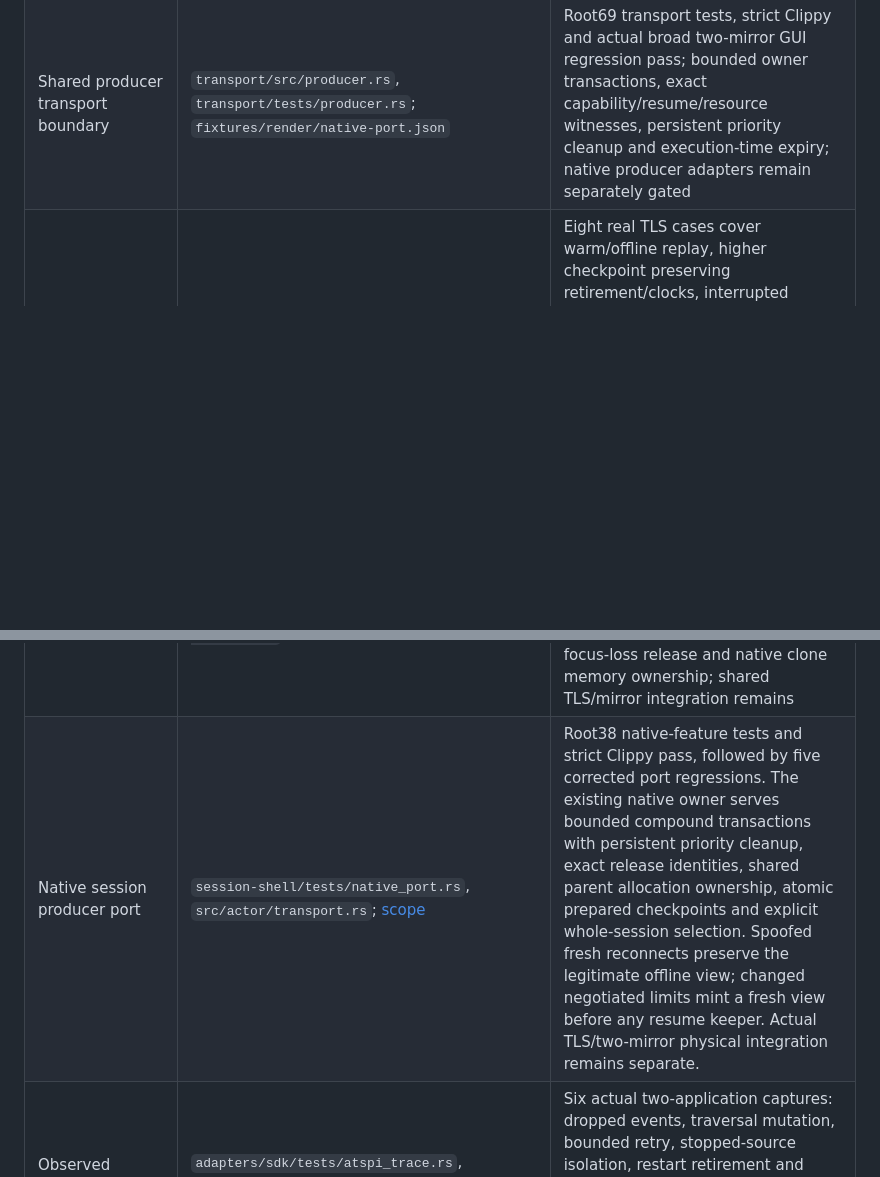
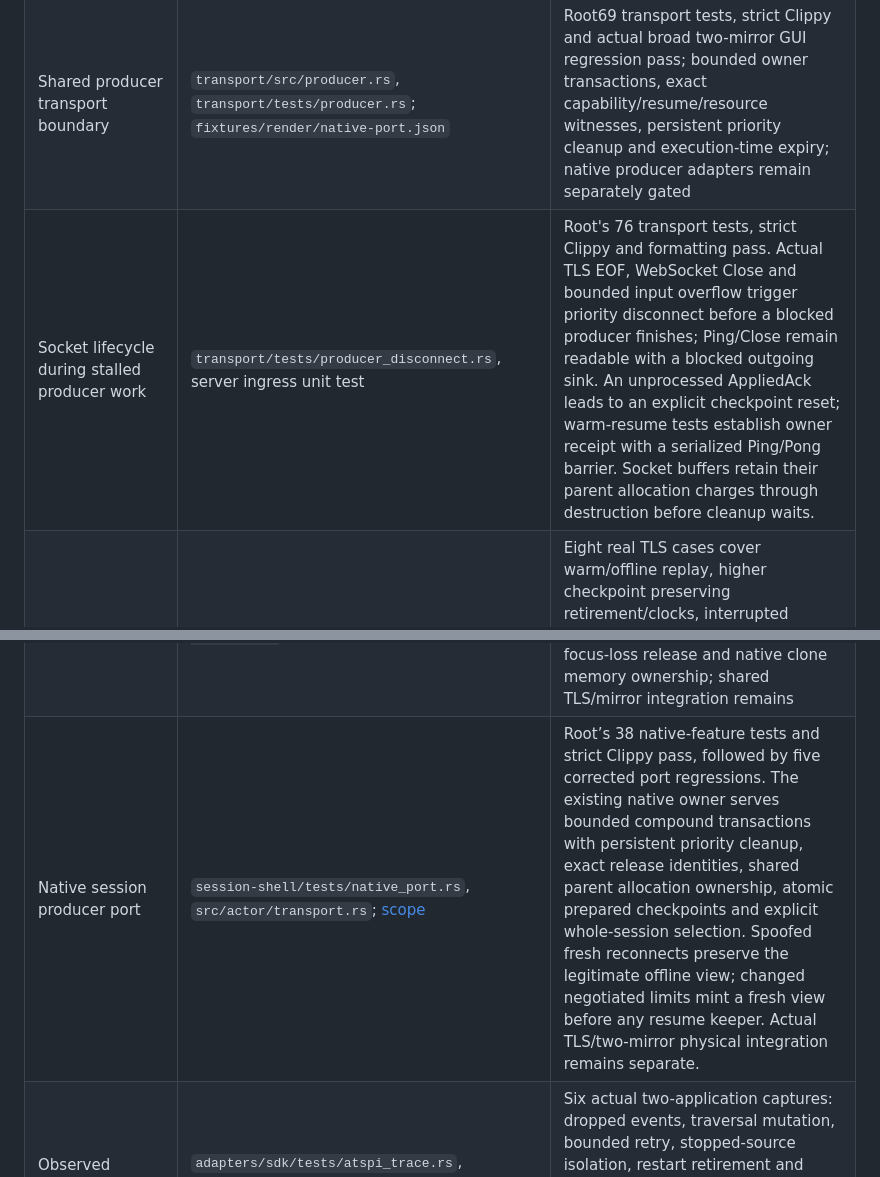
Before and after one commit to nick1udwig/rui, a Markdown page: conformance/STATUS.md, 2 parts joined by grey strips. GitHub-like rendering; blank space fills up the shorter version.

Commit message:
docs: record stalled-owner transport acceptance and measured performance scope

```diff
--- a/conformance/STATUS.md
+++ b/conformance/STATUS.md
@@ -27,6 +27,7 @@ remaining integration gates.
 | Real TLS/WebSocket binding | `transport/tests/loopback.rs` and transport unit tests | Pinned identity, explicit approval, two clients, command retry, private projections, revocation, bounded framing and slow-observer isolation; cancelled receives and polled flushes retain budgeted replies without duplicate frames |
 | Authorized network resources | `transport/tests/resources.rs`, `protocol-core/tests/session.rs` | Two TLS clients, paged cold closure, warm reuse, live cache loss, premature acknowledgments, invalid eviction and revocation; exact retained transaction acknowledgment survives history eviction; ordinary retired eviction now passes (`transport/tests/eviction.rs`), including reservation failure, bounded churn and retained reconnect |
 | Shared producer transport boundary | `transport/src/producer.rs`, `transport/tests/producer.rs`; `fixtures/render/native-port.json` | Root69 transport tests, strict Clippy and actual broad two-mirror GUI regression pass; bounded owner transactions, exact capability/resume/resource witnesses, persistent priority cleanup and execution-time expiry; native producer adapters remain separately gated |
+| Socket lifecycle during stalled producer work | `transport/tests/producer_disconnect.rs`, server ingress unit test | Root's 76 transport tests, strict Clippy and formatting pass. Actual TLS EOF, WebSocket Close and bounded input overflow trigger priority disconnect before a blocked producer finishes; Ping/Close remain readable with a blocked outgoing sink. An unprocessed AppliedAck leads to an explicit checkpoint reset; warm-resume tests establish owner receipt with a serialized Ping/Pong barrier. Socket buffers retain their parent allocation charges through destruction before cleanup waits. |
 | Retained authenticated reconnect | `transport/tests/reconnect.rs`, `host-broker/tests/controlled.rs`, `protocol-core/tests/receiver.rs` | Eight real TLS cases cover warm/offline replay, higher checkpoint preserving retirement/clocks, interrupted chunks/exact retry, cache loss, fresh scope on changed limits/reapproval, immediate reconnect/cancellation and allocation failure; immutable approval lifetime denies offline reads and prunes history; actual native GUI recovery now passes in `fixtures/render/native-broad.json` |
 | Retained desktop worker recovery | `client-desktop/tests/recovery_worker.rs`, `command_queue.rs`; [behavior](../docs/desktop-recovery.md) | Actual TLS ambiguous-send retries, presentation/control link loss, retained resume and cache reacquisition; bounded exact-command ownership and UI generation invalidation; tests simulate presentation; actual two-mirror GTK recovery passes separately in `native-broad.json` |
 | Independent semantic client | `conformance/semantic_client.py`, `test_semantic_client.py`, `typed_interop.py`; `transport/tests/independent.rs` | Standard-library Python decoder, reducer and TLS client; six typed replay prefixes agree with Rust; real source activation, Unicode replacement, stable-item selection and exact retry without scenes or Presented; button, Unicode public text and stable-item effects converge with both actual native mirrors in `native-python.json` |
@@ -36,7 +37,7 @@ remaining integration gates.
 | Pinned source font helper | `fixtures/render/native_font.py`, `test_native_font.py` | Private pinned font configuration, bounded actual Pango positions and RVP1 outlines; bounded host closures retain authorized glyph bodies across publication owners; paged real TLS delivery and actual native font/two-mirror gate accepted |
 | Isolated native session foundation | `session-shell/tests/native.rs`, `tests/topology.rs`; `fixtures/session-shell/native-source.json` | Nine actual fd-only EIS tests and five topology/reducer tests: explicit unequal regions, actual XKB layout/repeat, topmost hit/modal guards, source effects and verified releases/cancels/STOP; resource readiness loss neutralizes repeats; no native local-device, TLS or actual mirror Presented claim |
 | Native authority owner and local source window | `session-shell/tests/actor.rs`, native/unit tests; `fixtures/session-shell/native-window.json` | Thirty source-window feature tests and actual private GDK physical key/pointer callbacks: bounded single-owner authority, cancellation-safe connections, exact resume keeper, local takeover ordering, focus-loss release and native clone memory ownership; shared TLS/mirror integration remains |
-| Native session producer port | `session-shell/tests/native_port.rs`, `src/actor/transport.rs`; [scope](../spec/session-shell-profile.md#optional-authenticated-producer-port) | Root38 native-feature tests and strict Clippy pass, followed by five corrected port regressions. The existing native owner serves bounded compound transactions with persistent priority cleanup, exact release identities, shared parent allocation ownership, atomic prepared checkpoints and explicit whole-session selection. Spoofed fresh reconnects preserve the legitimate offline view; changed negotiated limits mint a fresh view before any resume keeper. Actual TLS/two-mirror physical integration remains separate. |
+| Native session producer port | `session-shell/tests/native_port.rs`, `src/actor/transport.rs`; [scope](../spec/session-shell-profile.md#optional-authenticated-producer-port) | Root’s 38 native-feature tests and strict Clippy pass, followed by five corrected port regressions. The existing native owner serves bounded compound transactions with persistent priority cleanup, exact release identities, shared parent allocation ownership, atomic prepared checkpoints and explicit whole-session selection. Spoofed fresh reconnects preserve the legitimate offline view; changed negotiated limits mint a fresh view before any resume keeper. Actual TLS/two-mirror physical integration remains separate. |
 | Observed accessibility reconciliation | `adapters/sdk/tests/atspi_trace.rs`, `adapters/atspi/test_observer.py`, `test_trace.py`; [scope](../adapters/atspi/README.md) | Six actual two-application captures: dropped events, traversal mutation, bounded retry, stopped-source isolation, restart retirement and explicit process identity; identical overlapping titles never resolve native surfaces/input; Rust and independent Python accept exact OBSERVED/Partial publications |
 | Pinned vector cursor | `client-desktop/tests/cursor.rs`, `spec/cursor-profile.md` | Explicit optional profile, bundled vector shapes, authorized custom paths, hotspot and canvas clipping; native session integration remains |
 | Causal typing queue | `client-desktop/tests/typing.rs` | Bounded FIFO, one in-flight edit, exact result plus source text/version/selection confirmation and actual Presented gate; six rapid native characters, repeated focus, Unicode preedit and sticky full-channel rejection pass |
```
Also changed, not shown: conformance/CASES.md (+1 -1 lines).
